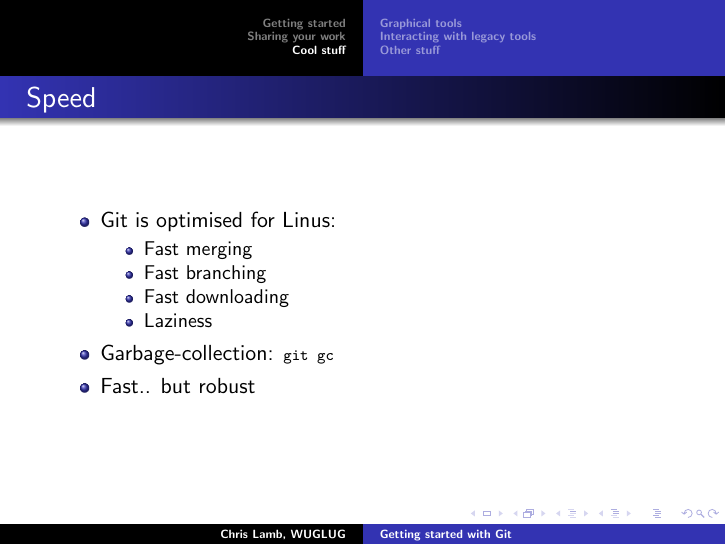
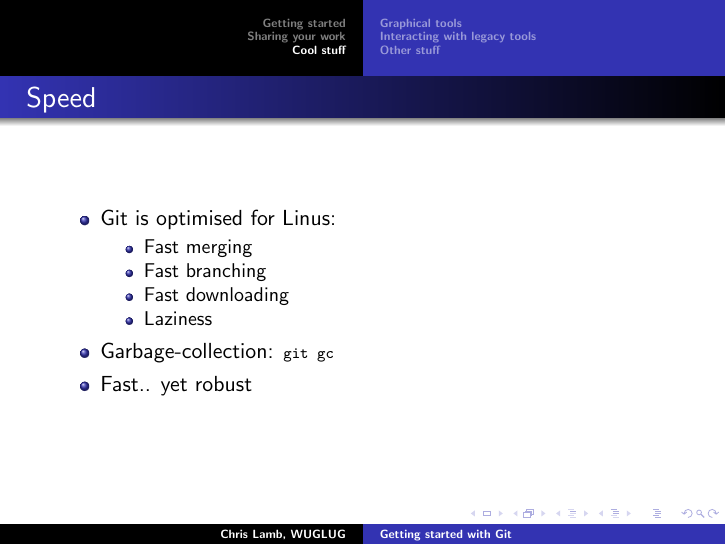
Before and after one commit to lamby/talk-starting-git, LaTeX slides (talk-starting-git.tex): page 48 of 66 before the commit and page 49 of 67 after it. Compiled offline with pdfLaTeX.

Commit message:
Add pause for garbage collecting.

```diff
--- a/talk-starting-git.tex
+++ b/talk-starting-git.tex
@@ -289,8 +289,8 @@
                     \item Fast downloading \pause
                     \item Laziness \pause
                 \end{itemize}
-                \item Garbage-collection: \lstinline!git gc!
-                \item Fast.. but robust
+                \item Garbage-collection: \lstinline!git gc! \pause
+                \item Fast.. yet robust
             \end{itemize}
         }
     \subsection{Graphical tools}
```
